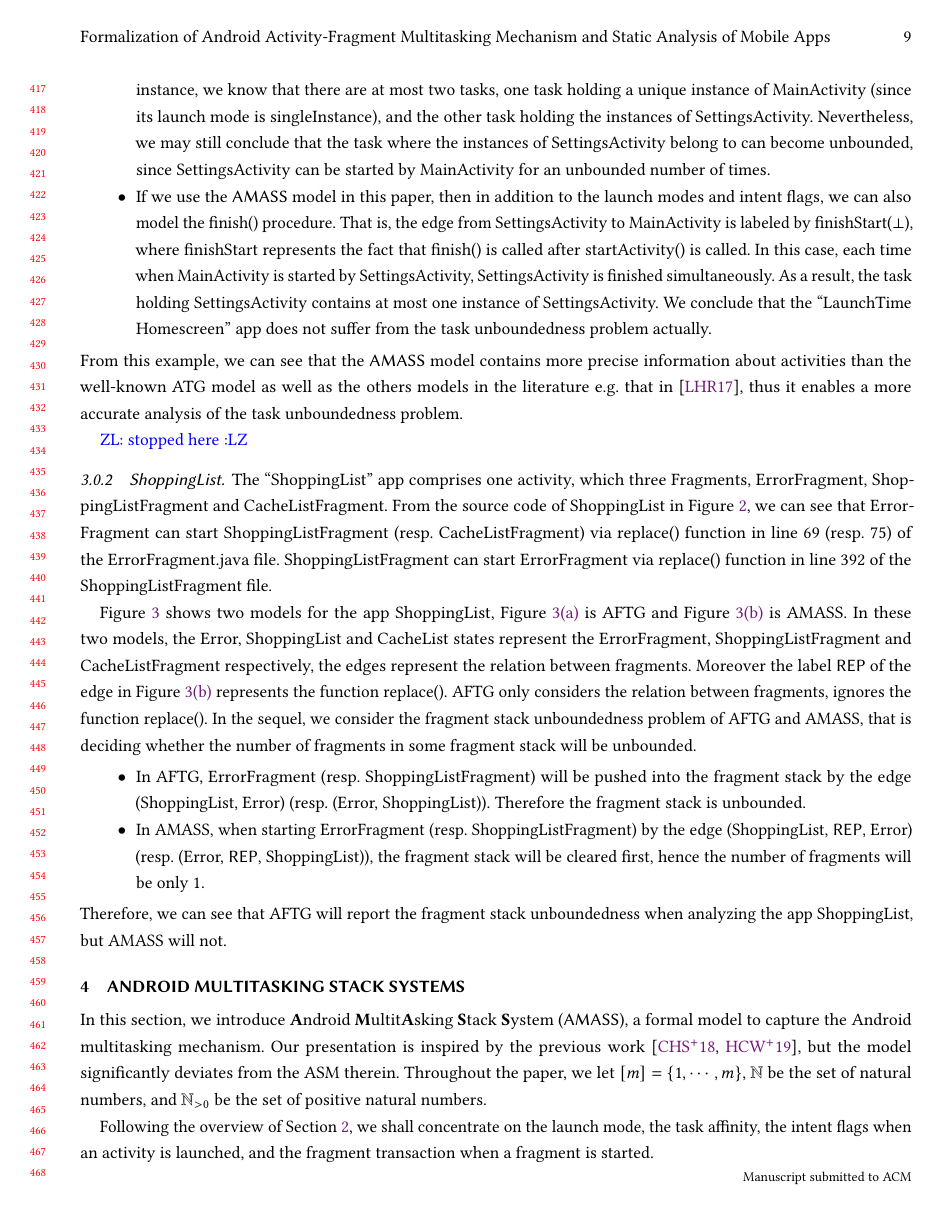
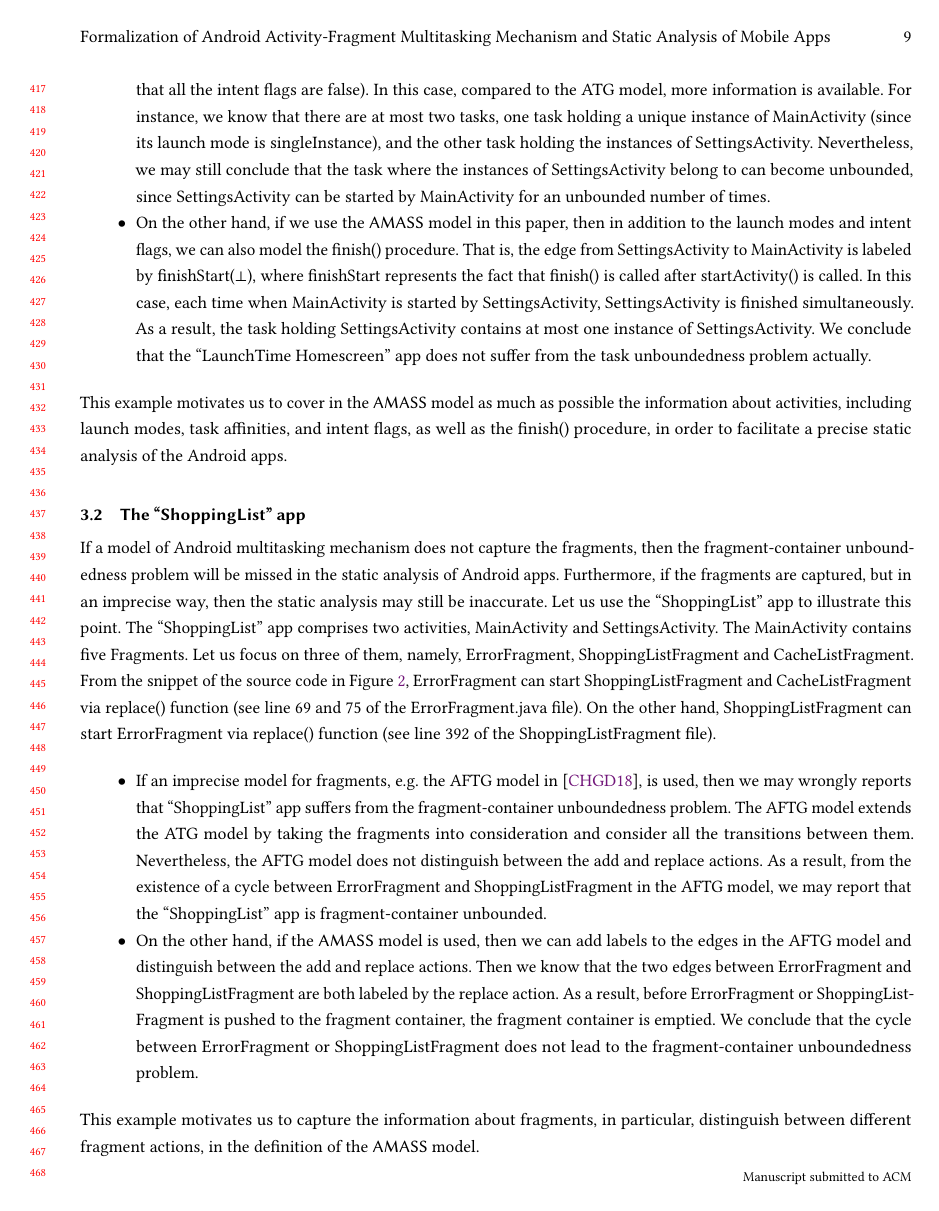
Before and after one commit to Jinlong-He/AMASS-FAC, a LaTeX paper (main.tex, which reads amm.tex): page 9 of 91. Compiled offline with pdfLaTeX.

Commit message:
motivating examples

```diff
--- a/amm.tex
+++ b/amm.tex
@@ -339,5 +341,6 @@ Let us consider the task unboundedness problem, that is, whether there is a task
 \end{itemize}
-From this example, we can see that the {\AMASS} model contains more precise information about activities than the well-known ATG model as well as the others models in the literature e.g. that in \cite{LHR17}, thus it enables a more accurate analysis of the task unboundedness problem.
+This example motivates us to cover in the {\AMASS} model as much as possible the information about activities, including launch modes, task affinities, and intent flags, as well as the finish() procedure, in order to facilitate a precise static analysis of the Android apps.
+%From this example, we can see that the {\AMASS} model contains more precise information about activities than the well-known ATG model as well as the others models in the literature e.g. that in \cite{LHR17}, thus it enables a more accurate analysis of the task unboundedness problem.
 
 %%%%%%%%%%%%%%%%%%%%%%%%%%%%%
 %%%%%%%%%%%%%%%%%%%%%%%%%%%%%
@@ -383,12 +386,22 @@ Therefore, we can see that ATG and the model of \cite{LHR17} will report the tas
 %%%%%%%%%%%%%%%%%%%%%%%%%%%%%
 %%%%%%%%%%%%%%%%%%%%%%%%%%%%%
 
-\zhilin{stopped here}
+%
+\subsection{The ``ShoppingList'' app}
+If a model of Android multitasking mechanism does not capture the fragments, then the fragment-container unboundedness problem will be missed in the static analysis of Android apps.
+Furthermore, if the fragments are captured, but in an imprecise way, then the static analysis may still be inaccurate. Let us use the ``ShoppingList'' app to illustrate this point.
+The ``ShoppingList'' app comprises two activities, MainActivity and SettingsActivity. The MainActivity contains five Fragments. Let us focus on three of them, namely, ErrorFragment, ShoppingListFragment and CacheListFragment. From the snippet of the source code in Figure~\ref{code-shoplist}, ErrorFragment can start ShoppingListFragment and CacheListFragment via replace() function (see line 69 and 75 of the ErrorFragment.java file). On the other hand, ShoppingListFragment can start ErrorFragment via replace() function (see line 392 of the ShoppingListFragment file).
+%
+\begin{itemize}
+\item If an imprecise model for fragments, e.g. the AFTG model in \cite{CHGD18}, is used, then we may wrongly reports that ``ShoppingList'' app suffers from the fragment-container unboundedness problem. The AFTG model extends the ATG model by taking the fragments into consideration and consider all the transitions between them. Nevertheless, the AFTG model does not distinguish between the add and replace actions. As a result, from the existence of a cycle between ErrorFragment and ShoppingListFragment in the AFTG model, we may report that the ``ShoppingList'' app is fragment-container unbounded.
+%
+\item On the other hand, if the {\AMASS} model is used, then we can add labels to the edges in the AFTG model and distinguish between the add and replace actions. Then we know that the two edges between ErrorFragment and ShoppingListFragment are both labeled by the replace action. As a result, before ErrorFragment or ShoppingListFragment is pushed to the fragment container, the fragment container is emptied. We conclude that the cycle between ErrorFragment or ShoppingListFragment does not lead to the fragment-container unboundedness problem.
+\end{itemize}
+This example motivates us to capture the information about fragments, in particular, distinguish between different fragment actions, in the definition of the {\AMASS} model.
 
-%
-\subsubsection{ShoppingList}
-The ``ShoppingList'' app comprises one activity, which three Fragments, ErrorFragment, ShoppingListFragment and CacheListFragment. From the source code of ShoppingList in Figure~\ref{code-shoplist}, we can see that ErrorFragment can start ShoppingListFragment (resp. CacheListFragment) via replace() function in line 69 (resp. 75) of the ErrorFragment.java file. ShoppingListFragment can start ErrorFragment via replace() function in line 392 of the ShoppingListFragment file.
-
+%%%%%%% removed %%%%%%%%%
+%%%%%%% removed %%%%%%%%%
+\hide{
 Figure~\ref{fig:cmp-models-frg} shows two models for the app ShoppingList, Figure~\ref{fig:cmp-aftg} is AFTG and Figure~\ref{fig:cmp-amass-frg} is AMASS.
 In these two models, the Error, ShoppingList and CacheList states represent the ErrorFragment, ShoppingListFragment and CacheListFragment respectively, the edges represent the relation between fragments. Moreover the label $\REP$ of the edge in Figure~\ref{fig:cmp-amass-frg} represents the function replace().
 AFTG only considers the relation between fragments, ignores the function replace(). In the sequel, we consider the fragment stack unboundedness problem of AFTG and AMASS, that is deciding whether the number of fragments in some fragment stack will be unbounded.
```
Also changed, not shown: amm.tex (17 more changed lines).
